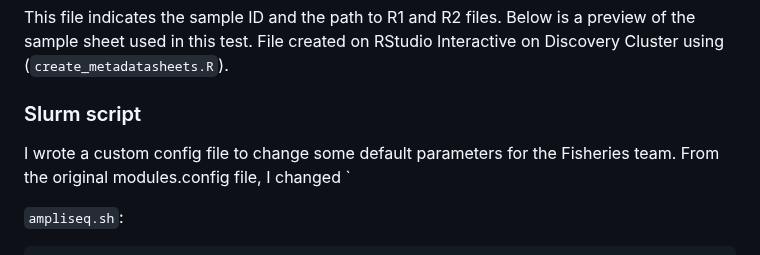
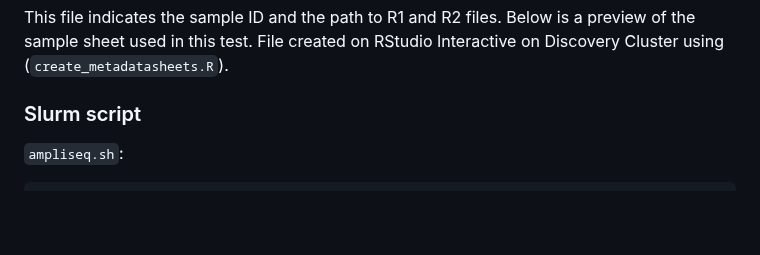
Before and after one commit to emmastrand/GMGI_Notebook, a Markdown page: posts/2024-02-27 eDNA workflow CO1.md, the part around the change. Drawn GitHub-style; blank space fills up the shorter version.

Commit message:
COI edna workflow

```diff
--- a/posts/2024-02-27 eDNA workflow CO1.md
+++ b/posts/2024-02-27 eDNA workflow CO1.md
@@ -23,8 +23,6 @@ File created on RStudio Interactive on Discovery Cluster using (`create_metadata
 This file indicates the sample ID and the path to R1 and R2 files. Below is a preview of the sample sheet used in this test. File created on RStudio Interactive on Discovery Cluster using (`create_metadatasheets.R`).
 
 ### Slurm script
-
-I wrote a custom config file to change some default parameters for the Fisheries team. From the original modules.config file, I changed `
 
 `ampliseq.sh`:
 
```
